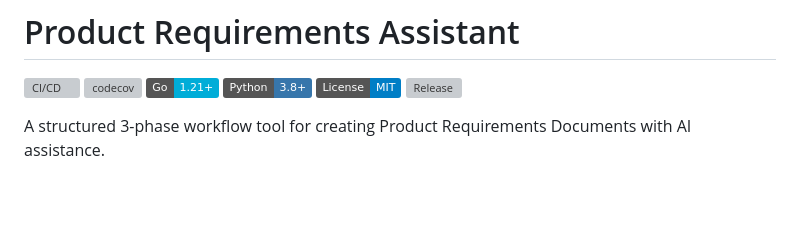
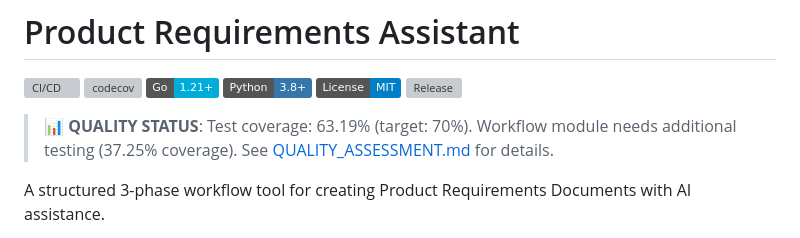
Before and after one commit to bordenet/product-requirements-assistant, a Markdown page: README.md, the part around the change. Rendered like a GitHub page; badges without logos; blank space fills up the shorter version; grey boxes are pictures that could not be loaded.

```diff
--- a/README.md
+++ b/README.md
@@ -6,6 +6,8 @@
 [![Python Version](https://img.shields.io/badge/Python-3.8+-3776AB?logo=python&logoColor=white)](https://www.python.org/)
 [![License](https://img.shields.io/badge/License-MIT-blue.svg)](LICENSE)
 [![Release](https://img.shields.io/github/v/release/bordenet/product-requirements-assistant)](https://github.com/bordenet/product-requirements-assistant/releases/latest)
+
+> **📊 QUALITY STATUS**: Test coverage: 63.19% (target: 70%). Workflow module needs additional testing (37.25% coverage). See [QUALITY_ASSESSMENT.md](QUALITY_ASSESSMENT.md) for details.
 
 A structured 3-phase workflow tool for creating Product Requirements Documents with AI assistance.
 
```
Also changed, not shown: QUALITY_ASSESSMENT.md (added, +246 -0 lines).
